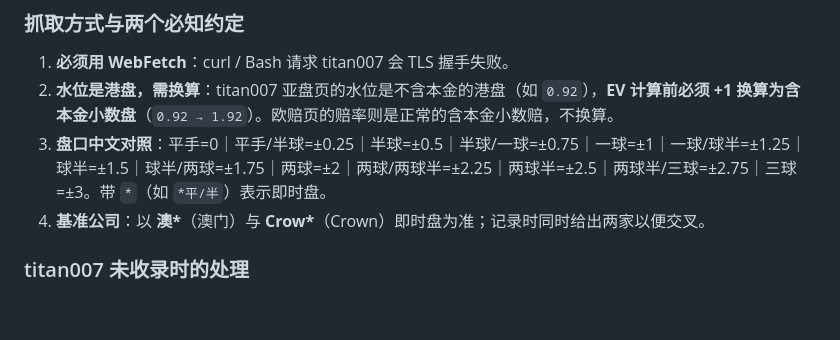
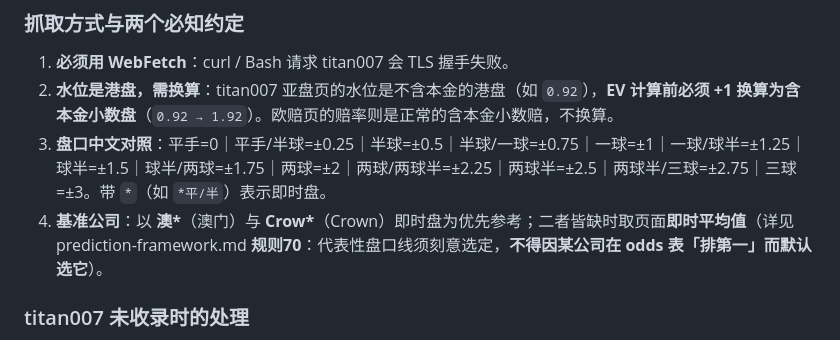
Before and after one commit to dhwanghwang/skills-, a Markdown page: soccer-predict/references/data-collection.md, the part around the change. GitHub-like rendering; blank space fills up the shorter version.

```diff
--- a/soccer-predict/references/data-collection.md
+++ b/soccer-predict/references/data-collection.md
@@ -37,7 +37,7 @@
 1. **必须用 WebFetch**：curl / Bash 请求 titan007 会 TLS 握手失败。
 2. **水位是港盘，需换算**：titan007 亚盘页的水位是不含本金的港盘（如 `0.92`），**EV 计算前必须 +1 换算为含本金小数盘**（`0.92 → 1.92`）。欧赔页的赔率则是正常的含本金小数赔，不换算。
 3. **盘口中文对照**：平手=0｜平手/半球=±0.25｜半球=±0.5｜半球/一球=±0.75｜一球=±1｜一球/球半=±1.25｜球半=±1.5｜球半/两球=±1.75｜两球=±2｜两球/两球半=±2.25｜两球半=±2.5｜两球半/三球=±2.75｜三球=±3。带 `*`（如 `*平/半`）表示即时盘。
-4. **基准公司**：以 **澳\***（澳门）与 **Crow\***（Crown）即时盘为准；记录时同时给出两家以便交叉。
+4. **基准公司**：以 **澳\***（澳门）与 **Crow\***（Crown）即时盘为优先参考；二者皆缺时取页面**即时平均值**（详见 prediction-framework.md **规则70**：代表性盘口线须刻意选定，**不得因某公司在 odds 表「排第一」而默认选它**）。
 
 ### titan007 未收录时的处理
 
```
Also changed, not shown: soccer-predict/CHANGELOG.md (+8 -0 lines), soccer-predict/references/prediction-framework.md (+6 -0 lines).
